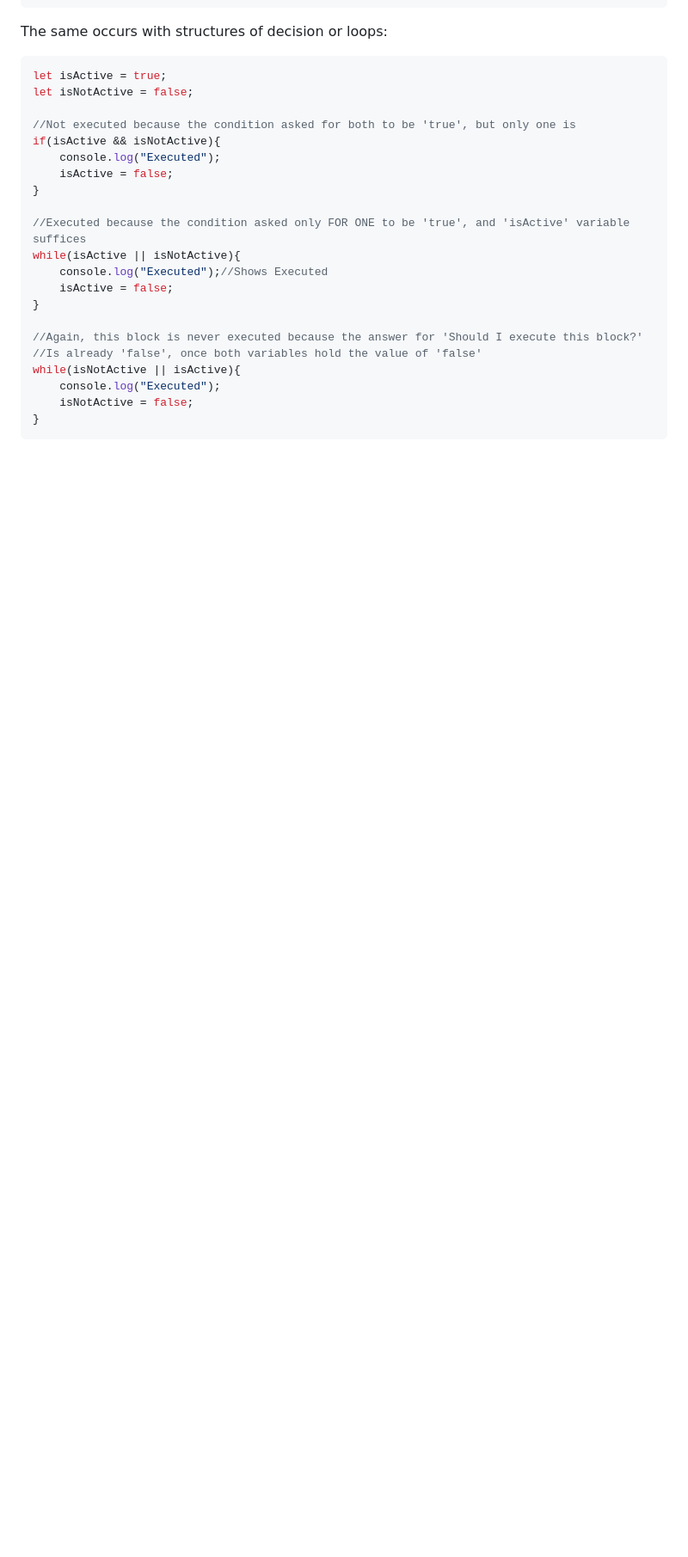
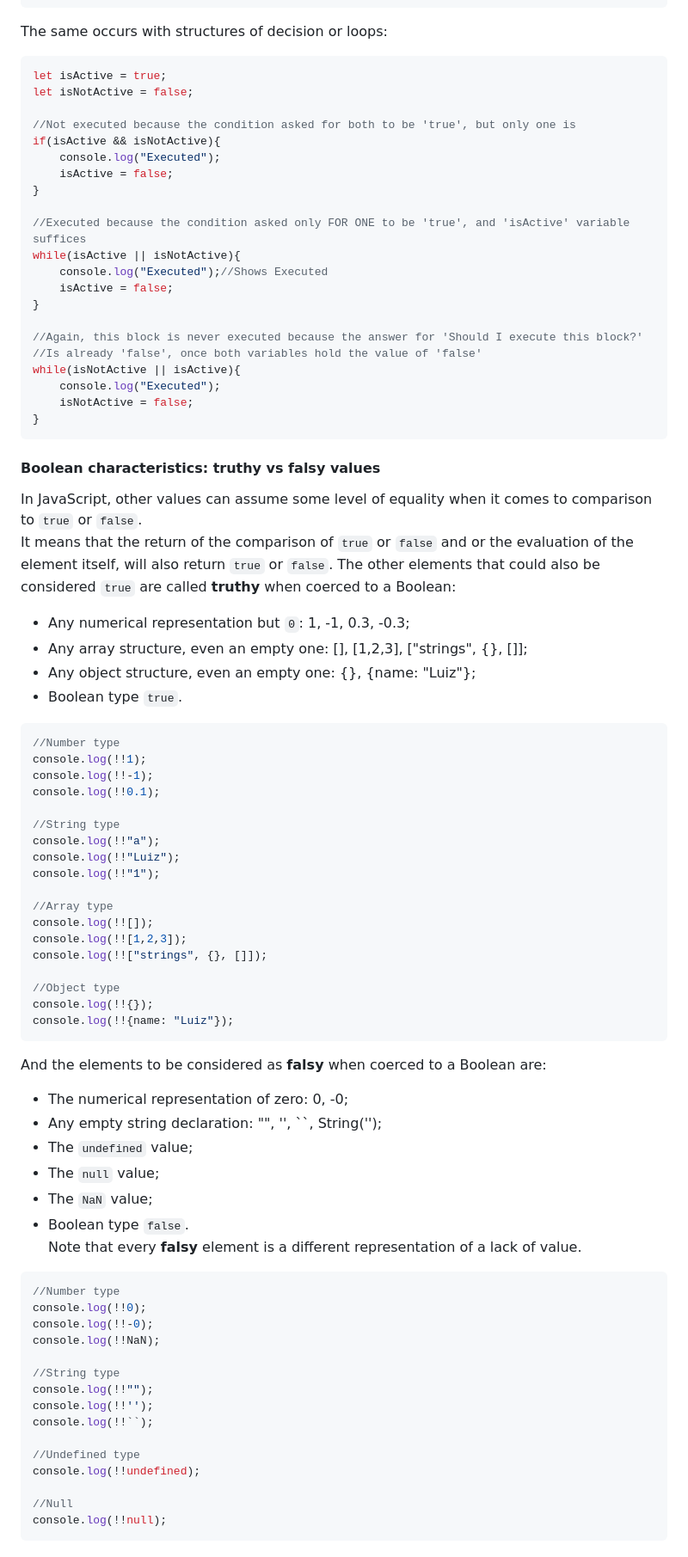
Before and after one commit to luizgdsmdev/Javascript-studies, a Markdown page: basics/booleans/intro.md, the part around the change printed below. Shown: that part at 86% size. Rendered like a GitHub page; blank space fills up the shorter version.

Commit message:
Docs (intro.md): adding content to Booleans section

````diff
--- a/basics/booleans/intro.md
+++ b/basics/booleans/intro.md
@@ -134,3 +134,60 @@ while(isNotActive || isActive){
 }
 ```
 
+#### Boolean characteristics: truthy vs falsy values
+In JavaScript, other values can assume some level of equality when it comes to comparison to ``true`` or ``false``.
+It means that the return of the comparison of ``true`` or ``false`` and or the evaluation of the element itself, will also return ``true`` or ``false``.
+The other elements that could also be considered ``true`` are called **truthy** when coerced to a Boolean:
+- Any numerical representation but ``0``: 1, -1, 0.3, -0.3;
+- Any array structure, even an empty one: [], [1,2,3], ["strings", {}, []];
+- Any object structure, even an empty one: {}, {name: "Luiz"};
+- Boolean type ``true``.
+```javascript
+//Number type
+console.log(!!1);
+console.log(!!-1);
+console.log(!!0.1);
+
+//String type
+console.log(!!"a");
+console.log(!!"Luiz");
+console.log(!!"1");
+
+//Array type
+console.log(!![]);
+console.log(!![1,2,3]);
+console.log(!!["strings", {}, []]);
+
+//Object type
+console.log(!!{});
+console.log(!!{name: "Luiz"});
+```
+
+And the elements to be considered as **falsy** when coerced to a Boolean are:
+- The numerical representation of zero: 0, -0;
+- Any empty string declaration: "", '', ``, String('');
+- The ``undefined`` value;
+- The ``null`` value;
+- The ``NaN`` value;
+- Boolean type ``false``.
+Note that every **falsy** element is a different representation of a lack of value.
+```javascript
+//Number type
+console.log(!!0);
+console.log(!!-0);
+console.log(!!NaN);
+
+//String type
+console.log(!!"");
+console.log(!!'');
+console.log(!!``);
+
+//Undefined type
+console.log(!!undefined);
+
+//Null
+console.log(!!null);
+```
+
+
+
````
Also changed, not shown: other parts of basics/booleans/intro.md (+12 -3 lines).
